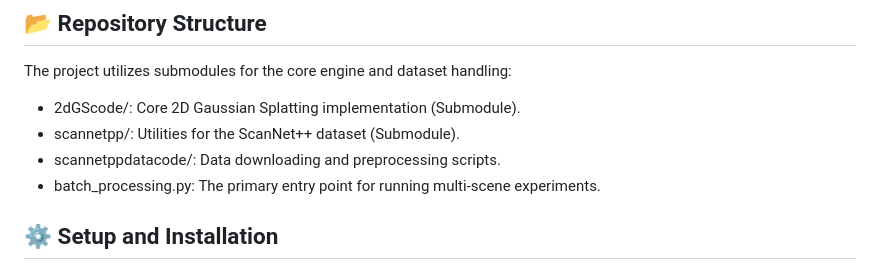
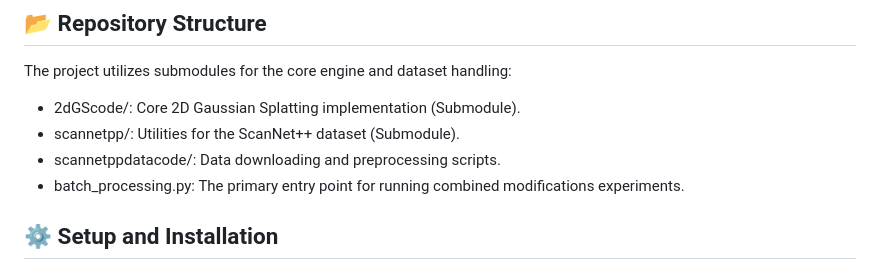
Before and after one commit to mahdikoubaa1/Improved_2D_Gaussian_Splatting, a Markdown page: README.md, the part around the change. Rendered like a GitHub page.

Commit message:
Modify batch_processing.py description in README
Updated the description of batch_processing.py in README.

```diff
--- a/README.md
+++ b/README.md
@@ -16,7 +16,7 @@ The project utilizes submodules for the core engine and dataset handling:
 * 2dGScode/: Core 2D Gaussian Splatting implementation (Submodule).
 * scannetpp/: Utilities for the ScanNet++ dataset (Submodule).
 * scannetppdatacode/: Data downloading and preprocessing scripts.
-* batch_processing.py: The primary entry point for running multi-scene experiments.
+* batch_processing.py: The primary entry point for running combined modifications experiments.
 
 ## **⚙️ Setup and Installation**
 
```
